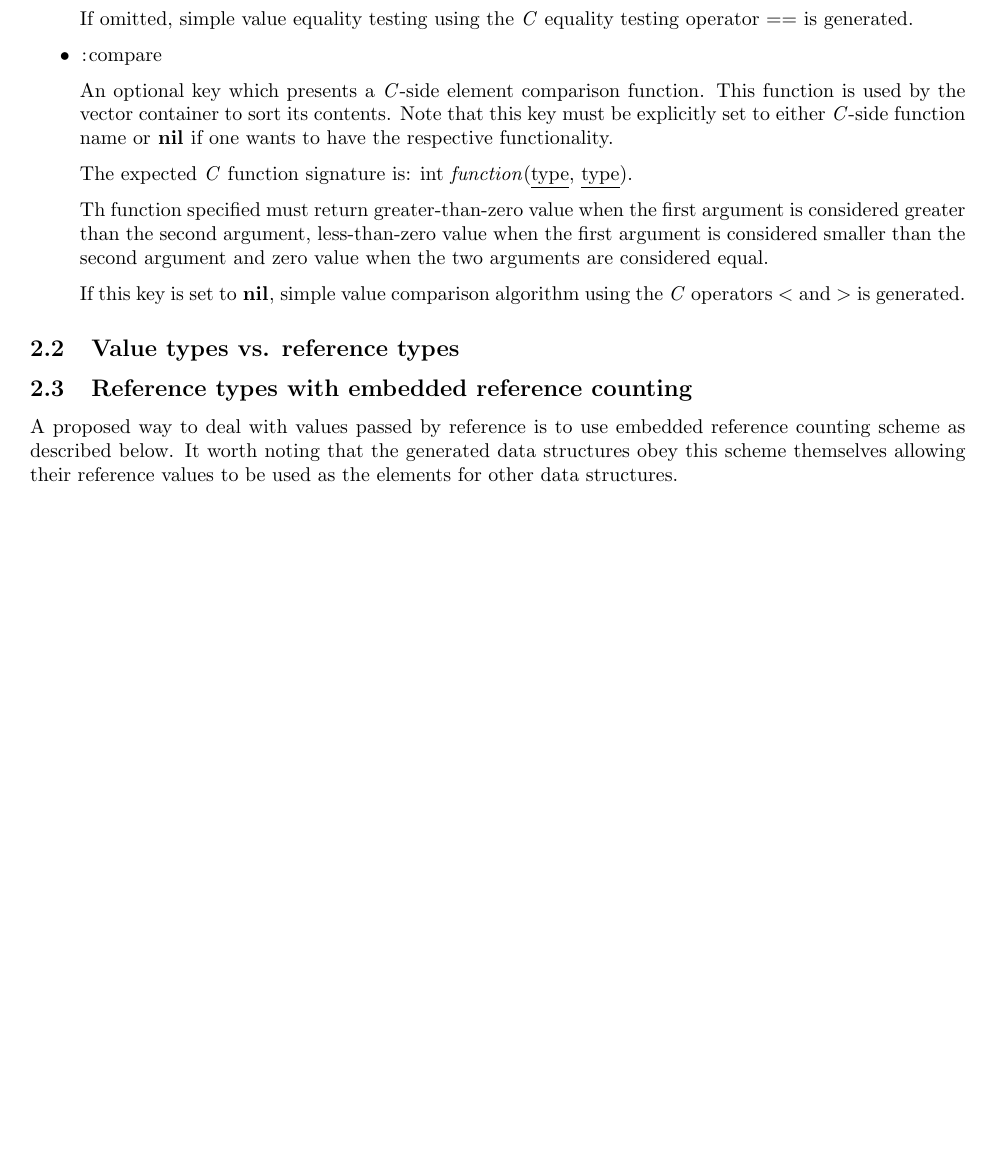
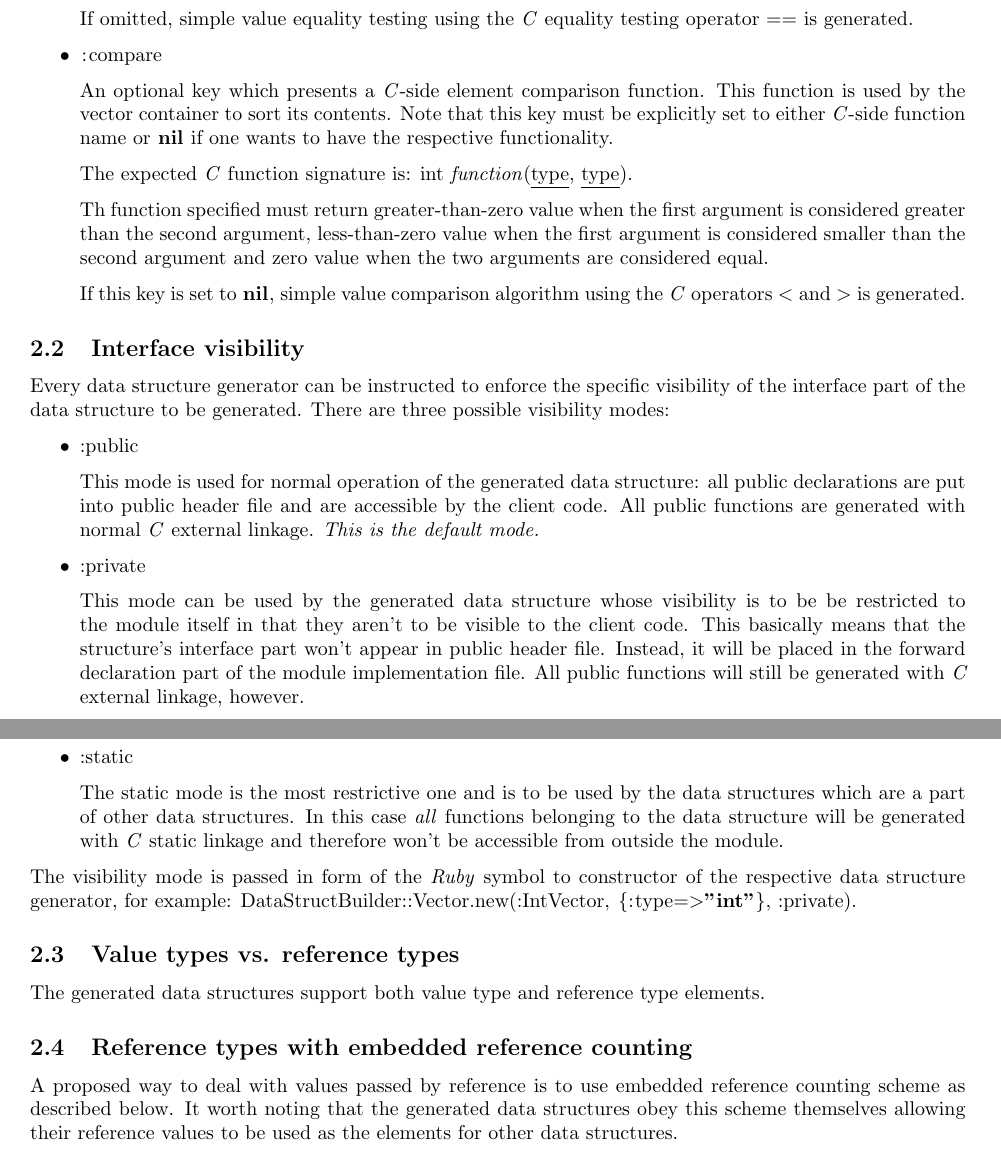
Before and after one commit to okhlybov/autoc, a LaTeX document (manual/manual.tex): part of page 4 of 12 before the commit and two parts of pages 4 and 5 of 13 after it, the two joined at a grey line, cut so that both start at the same text, the shorter picture padded with empty space. Compiled offline with pdfLaTeX.

Commit message:
Doc updates.

```diff
--- a/manual/manual.tex
+++ b/manual/manual.tex
@@ -322,7 +322,48 @@ If this key is set to \lstinline[language=Ruby]!nil!, simple value comparison al
 \end{itemize}
 
 
+\subsection{Interface visibility}
+
+
+Every data structure generator can be instructed to enforce the specific visibility of the interface part of the data structure to be generated.
+There are three possible visibility modes:
+
+
+\begin{itemize}
+
+
+\item :public
+
+This mode is used for normal operation of the generated data structure: all public declarations are put into public header file and are accessible by the client code.
+All public functions are generated with normal \C\ external linkage.
+\emph{This is the default mode.}
+
+
+\item :private
+
+
+This mode can be used by the generated data structure whose visibility is to be be restricted to the module itself in that they aren't to be visible to the client code.
+This basically means that the structure's interface part won't appear in public header file. Instead, it will be placed in the forward declaration part of the module implementation file.
+All public functions will still be generated with \C\ external linkage, however.
+
+
+\item :static
+
+
+The static mode is the most restrictive one and is to be used by the data structures which are a part of other data structures.
+In this case \emph{all} functions belonging to the data structure will be generated with \C\ static linkage and therefore won't be accessible from outside the module.
+
+
+\end{itemize}
+
+
+The visibility mode is passed in form of the \R\ symbol to constructor of the respective data structure generator, for example: \lstinline[language=Ruby]!DataStructBuilder::Vector.new(:IntVector, {:type=>"int"}, :private)!.
+
+
 \subsection{Value types vs. reference types}
+
+
+The generated data structures support both value type and reference type elements.
 
 
 \subsection{Reference types with embedded reference counting}
```
